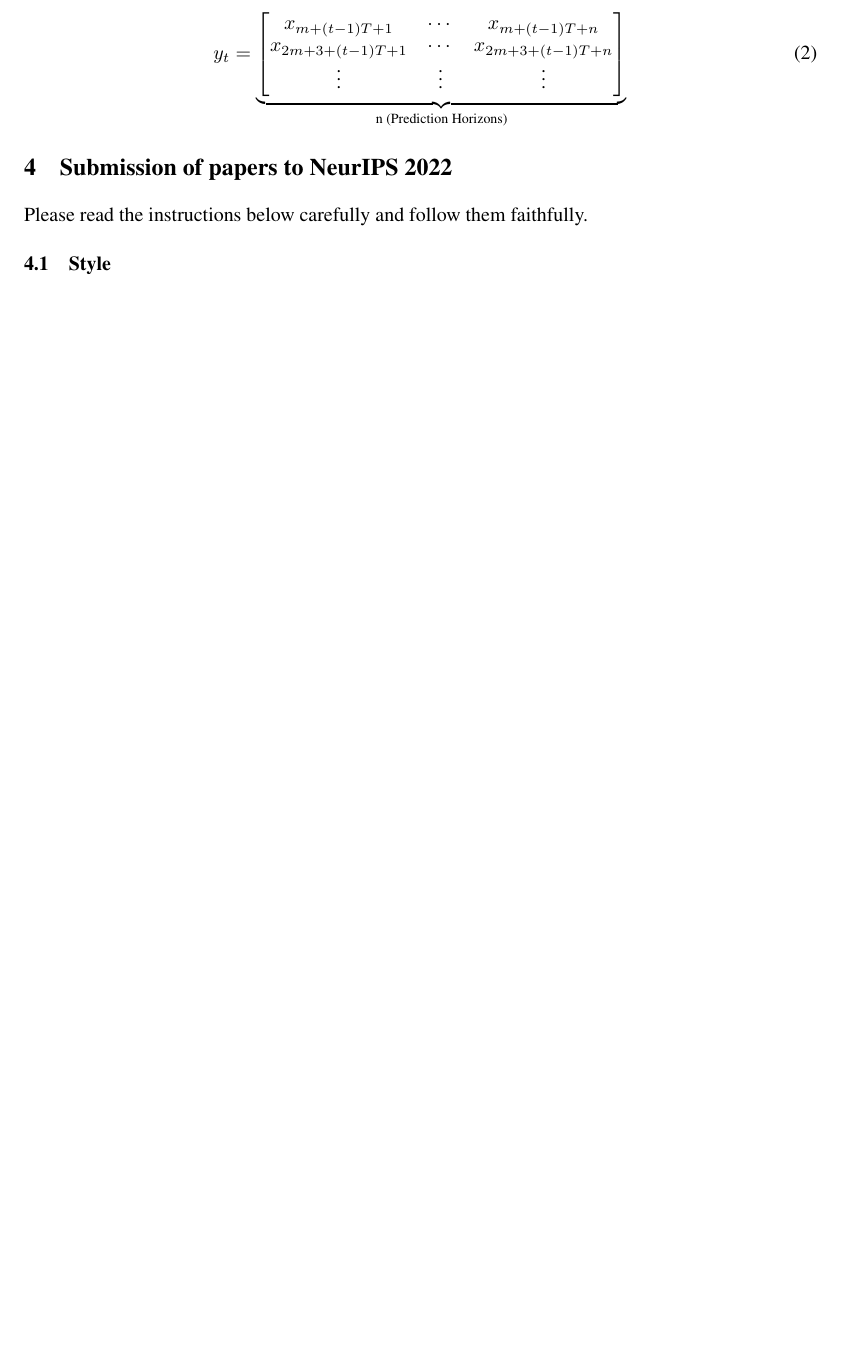
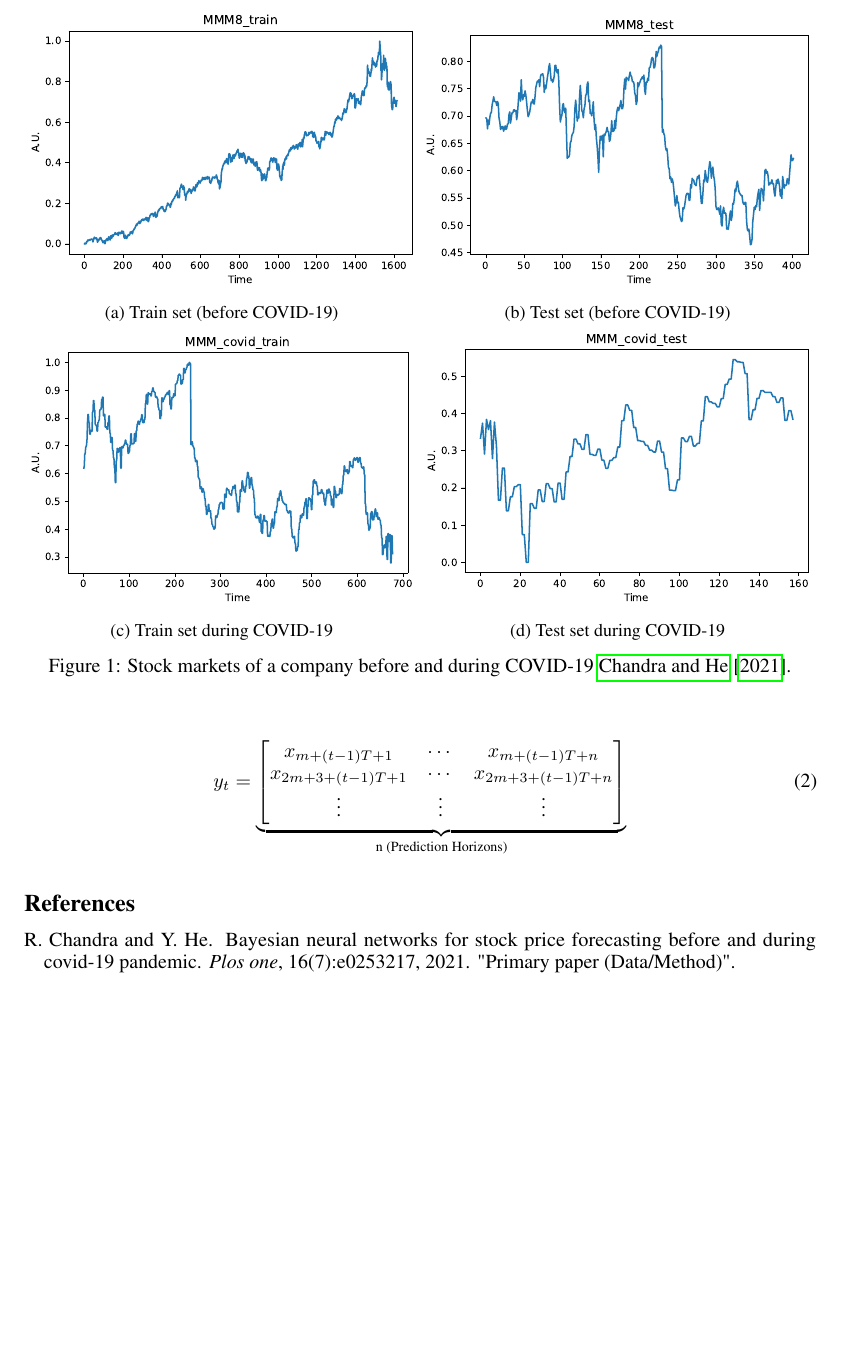
Before and after one commit to stevengogogo/ECEN649_FinalProject, a LaTeX paper (doc/checkpoint.tex, which reads doc/setup/final-report.tex): part of page 2 of 2, cut at the place of the change, the shorter picture padded with empty space. Compiled offline with pdfLaTeX.

Commit message:
add data to checkpoint

```diff
--- a/doc/checkpoint.tex
+++ b/doc/checkpoint.tex
@@ -49,15 +51,35 @@ y_t =
 \end{equation}
 
 
+\begin{figure}
+     \centering
+     \begin{subfigure}[b]{0.5\textwidth}
+         \centering
+         \includegraphics[width=\textwidth]{../img/MMM8_train.pdf}
+         \caption{Train set (before COVID-19)}
+     \end{subfigure}%
+     \begin{subfigure}[b]{0.5\textwidth}
+         \centering
+         \includegraphics[width=\textwidth]{../img/MMM8_test.pdf}
+         \caption{Test set (before COVID-19)}
+     \end{subfigure}
+     \hfill
+     \begin{subfigure}[b]{0.5\textwidth}
+         \centering
+         \includegraphics[width=\textwidth]{../img/MMM_covid_train.pdf}
+         \caption{Train set during COVID-19}
+     \end{subfigure}%
+     \begin{subfigure}[b]{0.5\textwidth}
+         \centering
+         \includegraphics[width=\textwidth]{../img/MMM_covid_test.pdf}
+         \caption{Test set during COVID-19}
+     \end{subfigure}
+    \caption{Stock markets of a company before and during COVID-19 \cite{chandra2021bayesian}.}
+    \label{fig:data-series}
+\end{figure}
 
 
 
-\section{Submission of papers to NeurIPS 2022}
-
-
-Please read the instructions below carefully and follow them faithfully.
-
-
-\subsection{Style}
+\bibliography{ref}
 
 \end{document}
--- a/doc/setup/final-report.tex
+++ b/doc/setup/final-report.tex
@@ -12,6 +12,9 @@
 \usepackage[preprint]{setup/neurips_2022}
 \usepackage{amsmath, xparse}
 \usepackage{algpseudocode}
+\usepackage{caption}
+\usepackage{subcaption}
+\usepackage{graphicx}
 % to compile a camera-ready version, add the [final] option, e.g.:
 %     \usepackage[final]{setup/neurips_2022}
 
```
Also changed, not shown: doc/checkpoint.tex (2 more changed lines).
